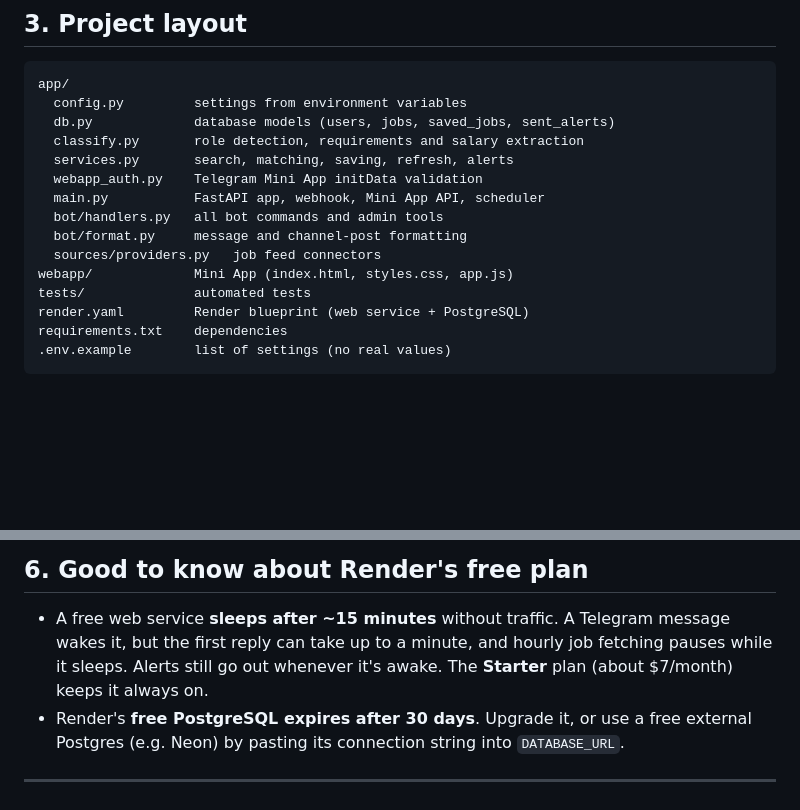
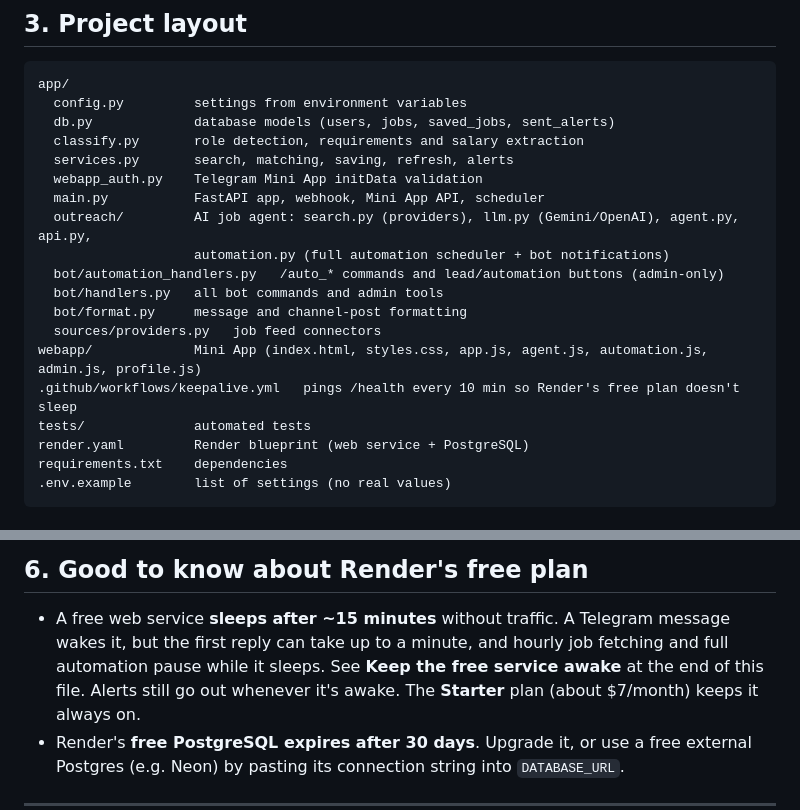
Before and after one commit to tuhinafride/ai-web3-job-finder, a Markdown page: README.md, 2 parts joined by grey strips. GitHub-like rendering; blank space fills up the shorter version.

```diff
--- a/README.md
+++ b/README.md
@@ -72,10 +72,14 @@ app/
   services.py       search, matching, saving, refresh, alerts
   webapp_auth.py    Telegram Mini App initData validation
   main.py           FastAPI app, webhook, Mini App API, scheduler
+  outreach/         AI job agent: search.py (providers), llm.py (Gemini/OpenAI), agent.py, api.py,
+                    automation.py (full automation scheduler + bot notifications)
+  bot/automation_handlers.py   /auto_* commands and lead/automation buttons (admin-only)
   bot/handlers.py   all bot commands and admin tools
   bot/format.py     message and channel-post formatting
   sources/providers.py   job feed connectors
-webapp/             Mini App (index.html, styles.css, app.js)
+webapp/             Mini App (index.html, styles.css, app.js, agent.js, automation.js, admin.js, profile.js)
+.github/workflows/keepalive.yml   pings /health every 10 min so Render's free plan doesn't sleep
 tests/              automated tests
 render.yaml         Render blueprint (web service + PostgreSQL)
 requirements.txt    dependencies
@@ -156,7 +160,8 @@ place it lives. Never put it in `render.yaml`, the code, or a commit.
 
 ## 6. Good to know about Render's free plan
 - A free web service **sleeps after ~15 minutes** without traffic. A Telegram message wakes it, but the
-  first reply can take up to a minute, and hourly job fetching pauses while it sleeps. Alerts still go
+  first reply can take up to a minute, and hourly job fetching and full automation pause while it sleeps.
+  See **Keep the free service awake** at the end of this file. Alerts still go
   out whenever it's awake. The **Starter** plan (about $7/month) keeps it always on.
 - Render's **free PostgreSQL expires after 30 days**. Upgrade it, or use a free external Postgres
   (e.g. Neon) by pasting its connection string into `DATABASE_URL`.
```
Also changed, not shown: other parts of README.md (+66 -3 lines).
